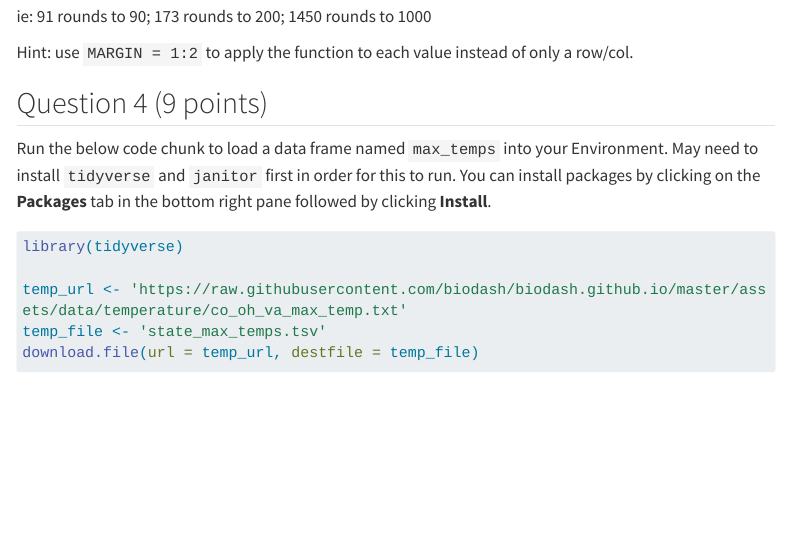
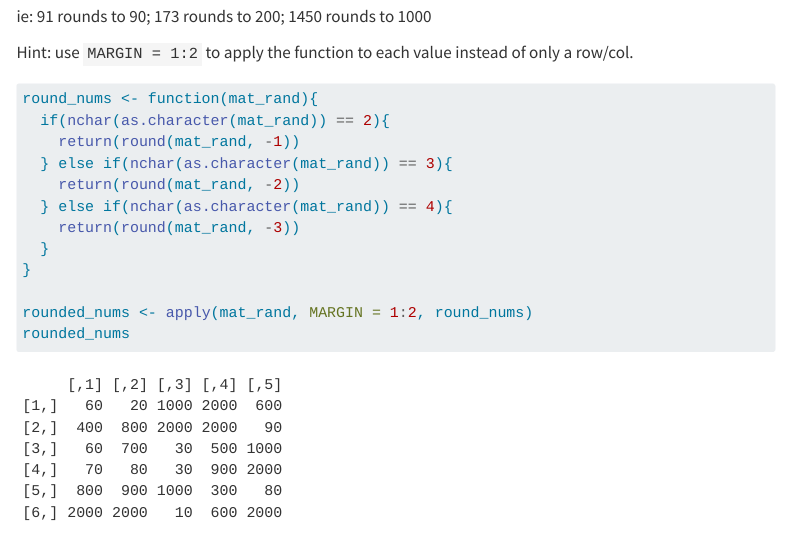
Before and after one commit to jeremysong45/Song_Jeremy_201_A06, a Quarto document (template_A06.qmd): the page in a window 1100 px wide, from 6040 px down. Rendered offline with R 4.5, knitr and Pandoc in place of Quarto, with nearby package versions; code that draws random numbers runs with fixed seeds of ours; some code elsewhere in the file could not run offline; menus at the side of the page are left out; long lines of code are wrapped; column names are cleaned by a stand-in for the janitor package.

Commit message:
Question 3 completed

````diff
--- a/template_A06.qmd
+++ b/template_A06.qmd
@@ -184,7 +184,18 @@ ie: 91 rounds to 90; 173 rounds to 200; 1450 rounds to 1000
 Hint: use `MARGIN = 1:2` to apply the function to each value instead of only a row/col.
 
 ```{r}
+round_nums <- function(mat_rand){
+  if(nchar(as.character(mat_rand)) == 2){
+    return(round(mat_rand, -1))
+  } else if(nchar(as.character(mat_rand)) == 3){
+    return(round(mat_rand, -2))
+  } else if(nchar(as.character(mat_rand)) == 4){
+    return(round(mat_rand, -3))
+  }
+}
 
+rounded_nums <- apply(mat_rand, MARGIN = 1:2, round_nums)
+rounded_nums
 ```
 
 
````
